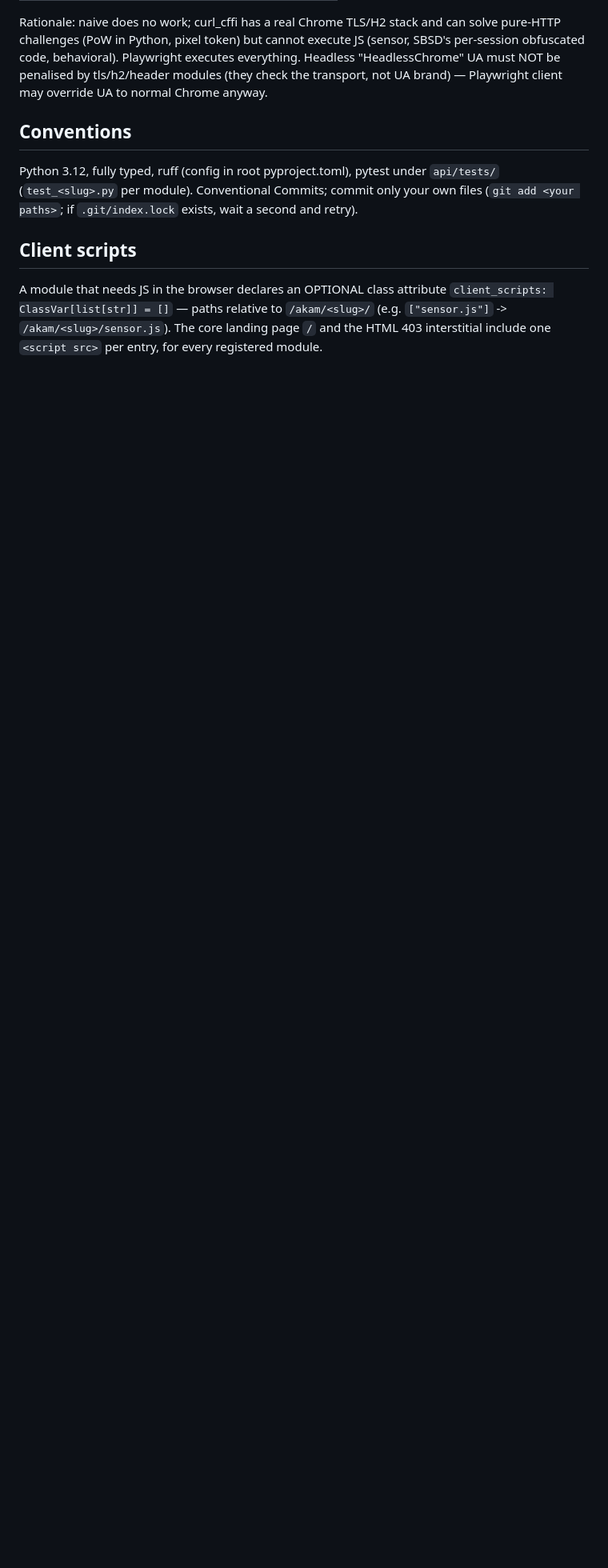
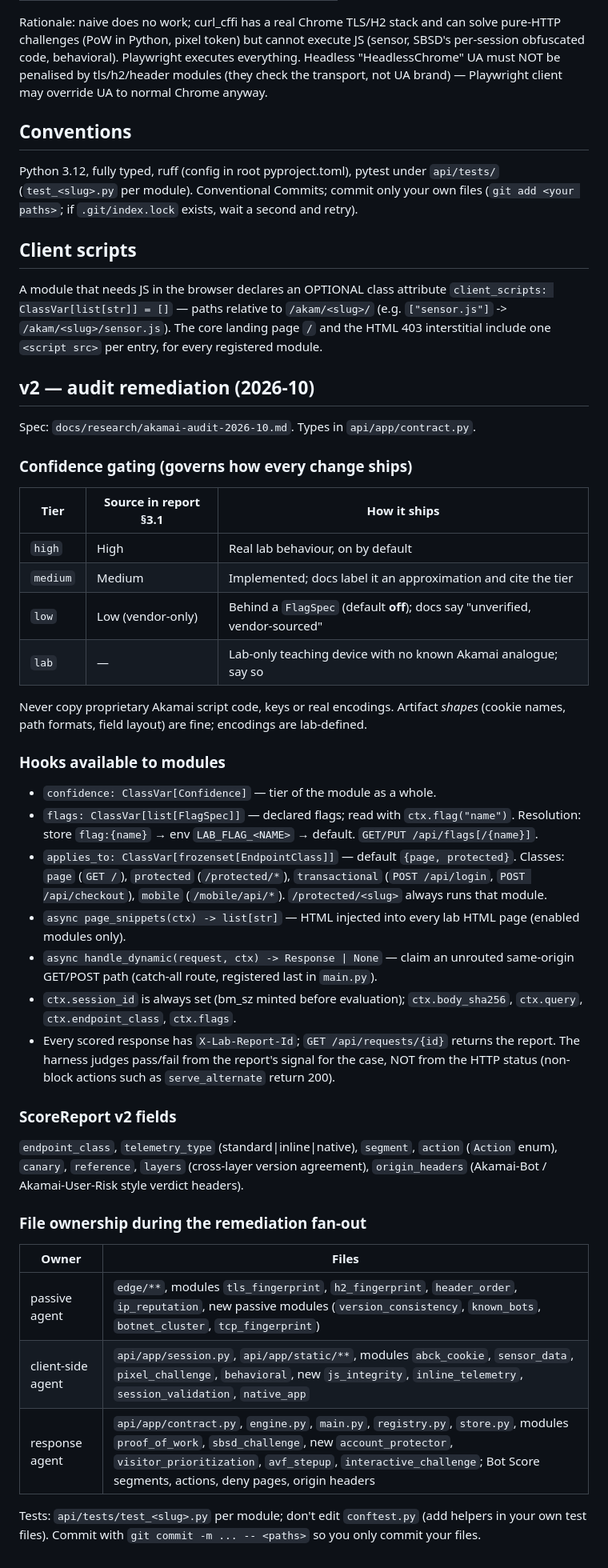
Before and after one commit to cesarhmatias/akamai-style-bot-lab, a Markdown page: CONTRACT.md, the part around the change. Shown at 80% size. Drawn GitHub-style; blank space fills up the shorter version.

Commit message:
docs(contract): document v2 hooks, confidence gating and file ownership

```diff
--- a/CONTRACT.md
+++ b/CONTRACT.md
@@ -90,3 +90,48 @@ A module that needs JS in the browser declares an OPTIONAL class attribute
 `client_scripts: ClassVar[list[str]] = []` — paths relative to `/akam/<slug>/` (e.g.
 `["sensor.js"]` -> `/akam/<slug>/sensor.js`). The core landing page `/` and the HTML 403
 interstitial include one `<script src>` per entry, for every registered module.
+
+## v2 — audit remediation (2026-10)
+
+Spec: `docs/research/akamai-audit-2026-10.md`. Types in `api/app/contract.py`.
+
+### Confidence gating (governs how every change ships)
+| Tier | Source in report §3.1 | How it ships |
+|---|---|---|
+| `high` | High | Real lab behaviour, on by default |
+| `medium` | Medium | Implemented; docs label it an approximation and cite the tier |
+| `low` | Low (vendor-only) | Behind a `FlagSpec` (default **off**); docs say "unverified, vendor-sourced" |
+| `lab` | — | Lab-only teaching device with no known Akamai analogue; say so |
+
+Never copy proprietary Akamai script code, keys or real encodings. Artifact *shapes*
+(cookie names, path formats, field layout) are fine; encodings are lab-defined.
+
+### Hooks available to modules
+- `confidence: ClassVar[Confidence]` — tier of the module as a whole.
+- `flags: ClassVar[list[FlagSpec]]` — declared flags; read with `ctx.flag("name")`.
+  Resolution: store `flag:{name}` → env `LAB_FLAG_<NAME>` → default. `GET/PUT /api/flags[/{name}]`.
+- `applies_to: ClassVar[frozenset[EndpointClass]]` — default `{page, protected}`. Classes:
+  `page` (`GET /`), `protected` (`/protected/*`), `transactional` (`POST /api/login`,
+  `POST /api/checkout`), `mobile` (`/mobile/api/*`). `/protected/<slug>` always runs that module.
+- `async page_snippets(ctx) -> list[str]` — HTML injected into every lab HTML page (enabled modules only).
+- `async handle_dynamic(request, ctx) -> Response | None` — claim an unrouted same-origin
+  GET/POST path (catch-all route, registered last in `main.py`).
+- `ctx.session_id` is always set (bm_sz minted before evaluation); `ctx.body_sha256`,
+  `ctx.query`, `ctx.endpoint_class`, `ctx.flags`.
+- Every scored response has `X-Lab-Report-Id`; `GET /api/requests/{id}` returns the report.
+  The harness judges pass/fail from the report's signal for the case, NOT from the HTTP
+  status (non-block actions such as `serve_alternate` return 200).
+
+### ScoreReport v2 fields
+`endpoint_class`, `telemetry_type` (standard|inline|native), `segment`, `action`
+(`Action` enum), `canary`, `reference`, `layers` (cross-layer version agreement),
+`origin_headers` (Akamai-Bot / Akamai-User-Risk style verdict headers).
+
+### File ownership during the remediation fan-out
+| Owner | Files |
+|---|---|
+| passive agent | `edge/**`, modules `tls_fingerprint`, `h2_fingerprint`, `header_order`, `ip_reputation`, new passive modules (`version_consistency`, `known_bots`, `botnet_cluster`, `tcp_fingerprint`) |
+| client-side agent | `api/app/session.py`, `api/app/static/**`, modules `abck_cookie`, `sensor_data`, `pixel_challenge`, `behavioral`, new `js_integrity`, `inline_telemetry`, `session_validation`, `native_app` |
+| response agent | `api/app/contract.py`, `engine.py`, `main.py`, `registry.py`, `store.py`, modules `proof_of_work`, `sbsd_challenge`, new `account_protector`, `visitor_prioritization`, `avf_stepup`, `interactive_challenge`; Bot Score segments, actions, deny pages, origin headers |
+Tests: `api/tests/test_<slug>.py` per module; don't edit `conftest.py` (add helpers in your
+own test files). Commit with `git commit -m ... -- <paths>` so you only commit your files.
```
